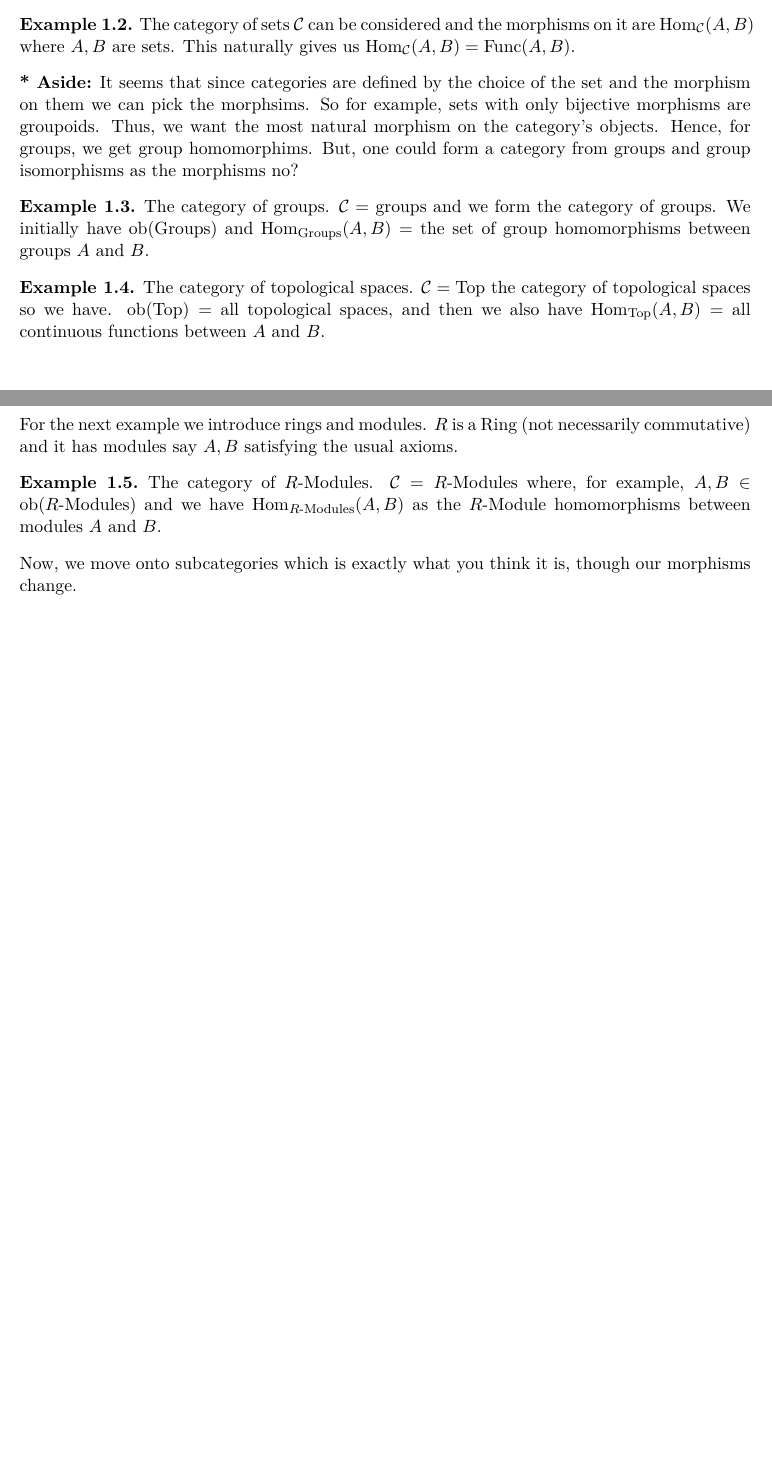
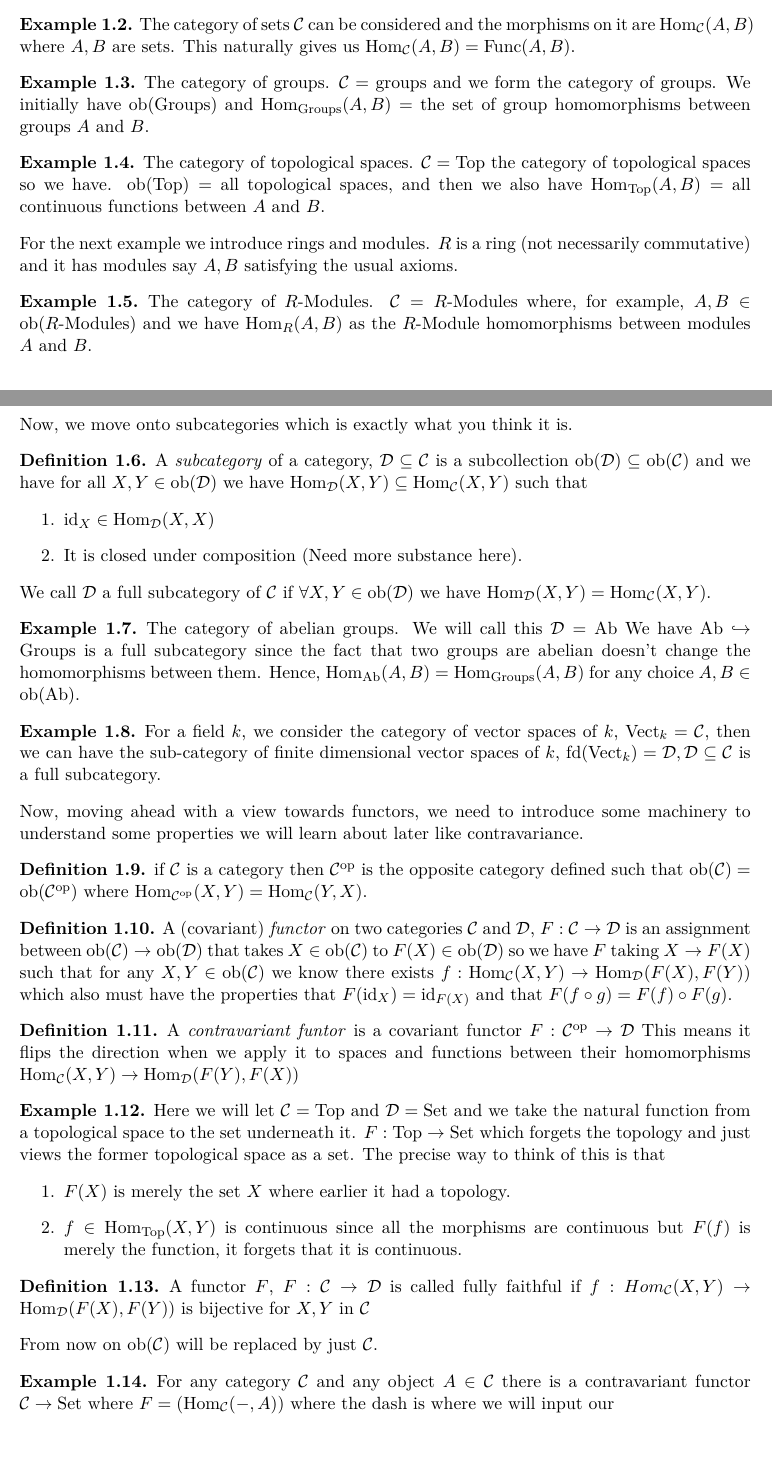
Before and after one commit to rgrossharv/imperialcourswork, a LaTeX document (HomologicalAlgebra/LectureNotes/lecturenotes.tex): two parts of pages 1 and 2 of 2, joined at a grey line, cut so that both start at the same text. Compiled offline with pdfLaTeX.

Commit message:
Continue lecture 1 Algebra 4

```diff
--- a/HomologicalAlgebra/LectureNotes/lecturenotes.tex
+++ b/HomologicalAlgebra/LectureNotes/lecturenotes.tex
@@ -62,8 +62,6 @@ So what's cool about this is that this is basically a group without the inverses
     The category of sets $\Cat$ can be considered and the morphisms on it are $\Hom_\Cat(A,B)$ where $A, B$ are sets. This naturally gives us $\Hom_\Cat(A,B) = \text{Func}(A,B)$.
 \end{example}
 
-\aside{It seems that since categories are defined by the choice of the set and the morphism on them we can pick the morphsims. So for example, sets with only bijective morphisms are groupoids. Thus, we want the most natural morphism on the category's objects. Hence, for groups, we get group homomorphims. But, one could form a category from groups and group isomorphisms as the morphisms no?}
-
 \begin{example}
     The category of groups. $\Cat = $ groups and we form the category of groups. We initially have $\ob(\text{Groups})$ and $\Hom_{\text{Groups}}(A,B) =$ the set of group homomorphisms between groups $A$ and $B$.
 \end{example}
@@ -73,13 +71,63 @@ So what's cool about this is that this is basically a group without the inverses
 \end{example}
 
 \noindent
-For the next example we introduce rings and modules. $R$ is a Ring (not necessarily commutative) and it has modules say $A,B$ satisfying the usual axioms.
+For the next example we introduce rings and modules. $R$ is a ring (not necessarily commutative) and it has modules say $A,B$ satisfying the usual axioms.
 
 \begin{example}
-    The category of $R$-Modules. $\Cat = R\text{-Modules}$ where, for example, $A,B \in \ob(R\text{-Modules})$ and we have $\Hom_{R\text{-Modules}}(A,B)$ as the $R$-Module homomorphisms between modules $A$ and $B$.
+    The category of $R$-Modules. $\Cat = R\text{-Modules}$ where, for example, $A,B \in \ob(R\text{-Modules})$ and we have $\Hom_{R}(A,B)$ as the $R$-Module homomorphisms between modules $A$ and $B$.
 \end{example}
 
 \noindent
-Now, we move onto subcategories which is exactly what you think it is, though our morphisms change.
+Now, we move onto subcategories which is exactly what you think it is.
+
+\begin{definition}
+    A \emph{subcategory} of a category, $\CatD \subseteq \Cat$ is a subcollection $\ob(\CatD) \subseteq \ob(\Cat)$ and we have for all $X, Y \in \ob(\CatD)$ we have $\Hom_\CatD(X,Y) \subseteq \Hom_\Cat(X,Y)$ such that \begin{enumerate}
+        \item $\text{id}_X \in \Hom_\CatD(X,X)$
+        \item It is closed under composition (Need more substance here).
+    \end{enumerate}
+\end{definition}
+\noindent
+We call $\CatD$ a full subcategory of $\Cat$ if $\forall X,Y \in \ob(\CatD)$ we have $\Hom_\CatD(X,Y) = \Hom_\Cat(X,Y)$.
+
+\begin{example}
+    The category of abelian groups. We will call this $\CatD = \text{Ab}$ We have $\text{Ab} \hookrightarrow \text{Groups}$ is a full subcategory since the fact that two groups are abelian doesn't change the homomorphisms between them. Hence, $\Hom_\text{Ab}(A,B) = \Hom_\text{Groups}(A,B)$ for any choice $A,B \in \ob(\text{Ab})$.
+\end{example}
+
+\begin{example}
+    For a field $k$, we consider the category of vector spaces of $k$, $\Vect_k = \Cat$, then we can have the sub-category of finite dimensional vector spaces of $k$, $\text{fd}(\Vect_k) = \CatD, \CatD \subseteq \Cat$ is a full subcategory.
+\end{example}
+
+\noindent
+Now, moving ahead with a view towards functors, we need to introduce some machinery to understand some properties we will learn about later like contravariance.
+
+\begin{definition}
+    if $\Cat$ is a category then $\Cat^\text{op}$ is the opposite category defined such that $\ob(\Cat) = \ob(\Cat^\text{op})$ where $\Hom_{\Cat^\text{op}}(X,Y) = \Hom_\Cat(Y,X)$.
+\end{definition}
+
+\begin{definition}
+    A (covariant) \emph{functor} on two categories $\Cat$ and $\CatD$, $F: \Cat \to \CatD$ is an assignment between $\ob(\Cat) \to \ob(\CatD)$ that takes $X \in \ob(\Cat)$ to  $F(X) \in \ob(\CatD)$ so we have $F$ taking $X \to F(X)$ such that for any $X,Y \in \ob(\Cat)$ we know there exists $f: \Hom_\Cat(X,Y) \to \Hom_\CatD(F(X),F(Y))$ which also must have the properties that $F(\text{id}_X) = \text{id}_{F(X)}$ and that $F(f \circ g) = F(f) \circ F(g)$.
+\end{definition}
+
+\begin{definition}
+    A \emph{contravariant funtor} is a covariant functor $F: \Cat^{\text{op}} \to \CatD$ This means it flips the direction when we apply it to spaces and functions between their homomorphisms $\Hom_\Cat(X,Y) \to \Hom_\CatD(F(Y),F(X))$
+\end{definition}
+
+\begin{example}
+    Here we will let $\Cat = \text{Top}$ and $\CatD = \text{Set}$ and we take the natural function from a topological space to the set underneath it. $F: \text{Top} \to \text{Set}$ which forgets the topology and just views the former topological space as a set. The precise way to think of this is that \begin{enumerate}
+        \item $F(X)$ is merely the set $X$ where earlier it had a topology.
+        \item $f \in \Hom_\text{Top}(X,Y)$ is continuous since all the morphisms are continuous but $F(f)$ is merely the function, it forgets that it is continuous.
+    \end{enumerate}
+\end{example}
+
+\begin{definition}
+    A functor $F$, $F:\Cat \to \CatD$ is called fully faithful if $f: Hom_\Cat(X,Y) \to \Hom_\CatD(F(X),F(Y))$ is bijective for $X,Y$ in $\Cat$
+\end{definition}
+
+\noindent
+From now on $\ob(\Cat)$ will be replaced by just $\Cat$.
+
+\begin{example}
+    For any category $\Cat$ and any object $A \in \Cat$ there is a contravariant functor $\Cat \to \text{Set}$ where $F = (\Hom_\Cat(-,A))$ where the dash is where we will input our
+\end{example}
 
 \end{document}
```
Also changed, not shown: AlgebraicCurves/LectureNotes/lecturenotes.pdf, HomologicalAlgebra/LectureNotes/lecturenotes.pdf.
